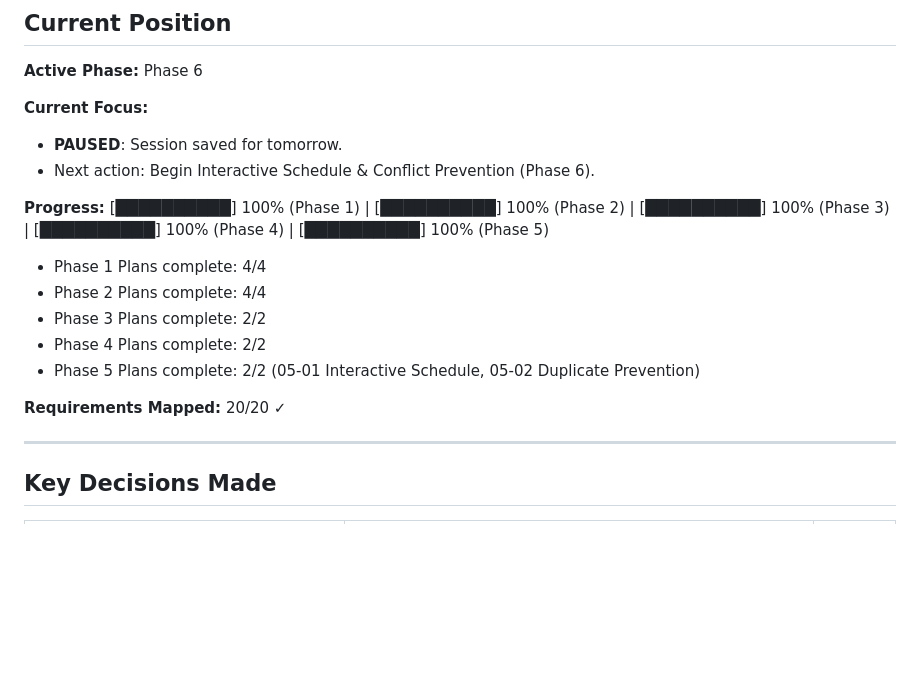
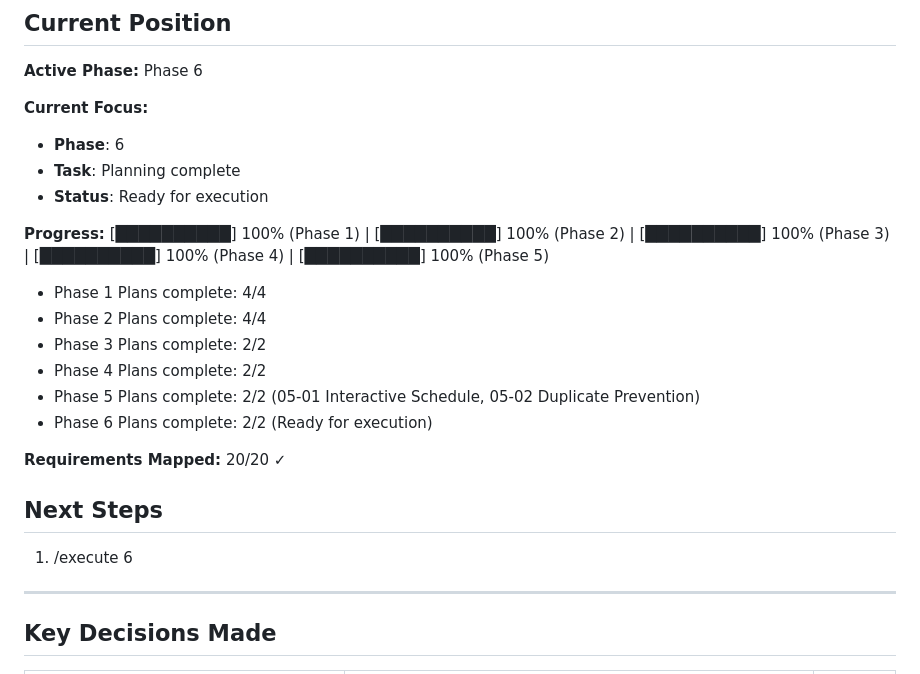
Before and after one commit to johnbarraza/MatriculaUp, a Markdown page: .gsd/STATE.md, the part around the change. GitHub-like rendering; blank space fills up the shorter version.

Commit message:
docs(phase-6): create execution plans

```diff
--- a/.gsd/STATE.md
+++ b/.gsd/STATE.md
@@ -23,8 +23,9 @@
 **Active Phase:** Phase 6
 
 **Current Focus:**
-- **PAUSED**: Session saved for tomorrow.
-- Next action: Begin Interactive Schedule & Conflict Prevention (Phase 6).
+- **Phase**: 6
+- **Task**: Planning complete
+- **Status**: Ready for execution
 
 **Progress:**
 [██████████] 100% (Phase 1) | [██████████] 100% (Phase 2) | [██████████] 100% (Phase 3) | [██████████] 100% (Phase 4) | [██████████] 100% (Phase 5)
@@ -33,8 +34,12 @@
 - Phase 3 Plans complete: 2/2
 - Phase 4 Plans complete: 2/2
 - Phase 5 Plans complete: 2/2 (05-01 Interactive Schedule, 05-02 Duplicate Prevention)
+- Phase 6 Plans complete: 2/2 (Ready for execution)
 
 **Requirements Mapped:** 20/20 ✓
+
+## Next Steps
+1. /execute 6
 
 ---
 
```
Also changed, not shown: 2 other files.
